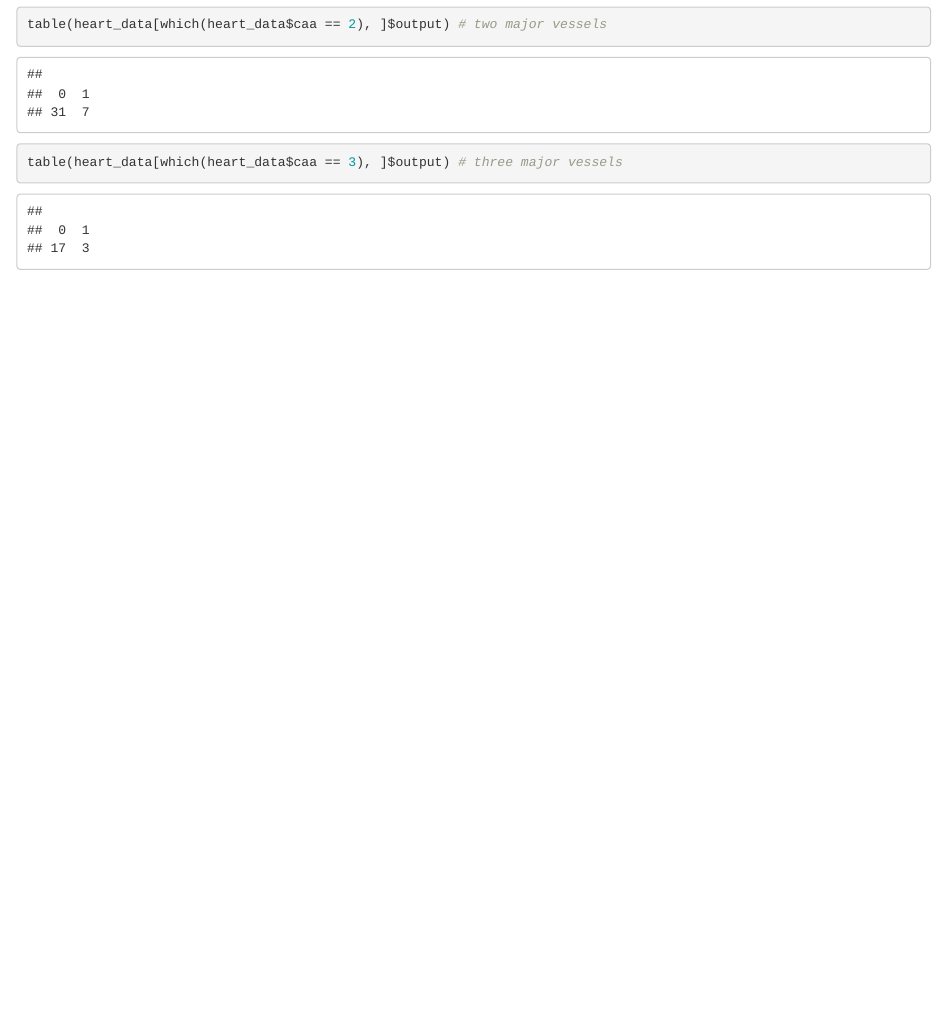
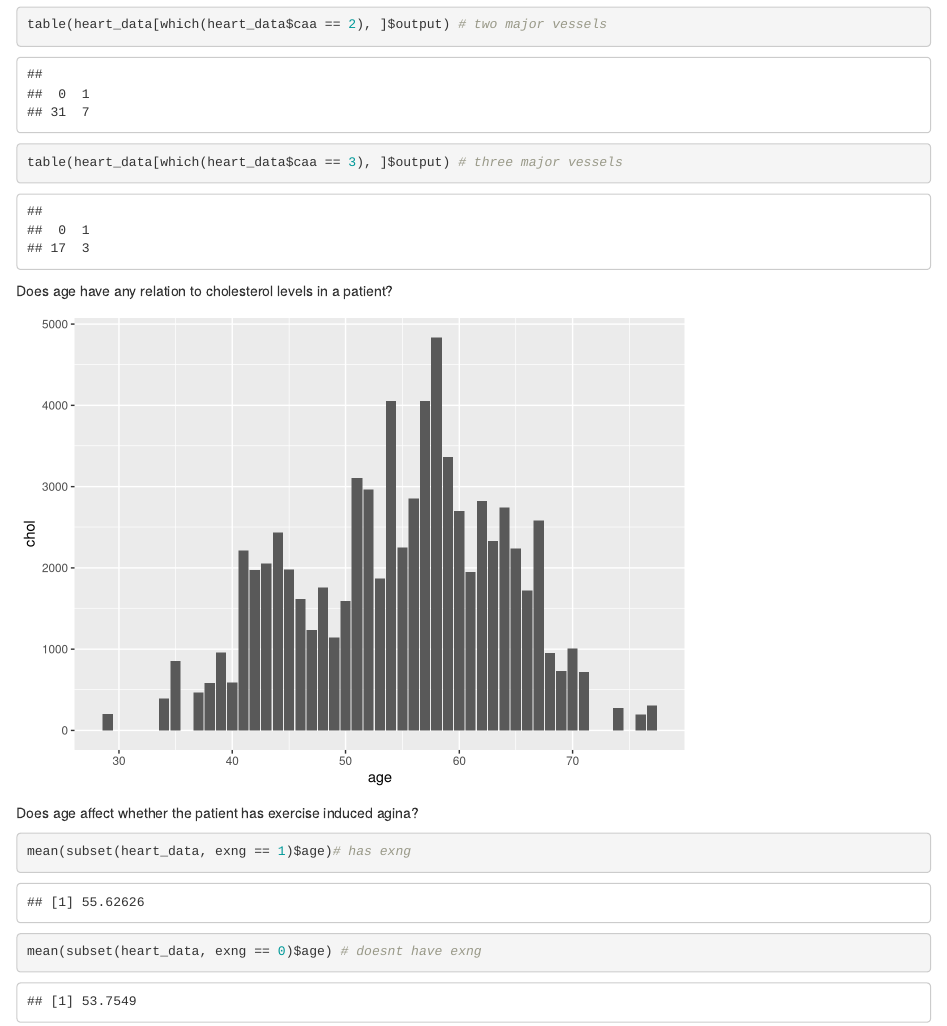
Before and after one commit to nebudev14/Heart-Attack-Analysis, an R Markdown document (analysis.Rmd): the page in a window 1100 px wide, from 4110 px down. Rendered offline with R 4.5, knitr and Pandoc, with nearby package versions.

Commit message:
Check if age has an effect on whether patient has exng or not and add it to Rmd

````diff
--- a/analysis.Rmd
+++ b/analysis.Rmd
@@ -138,3 +138,16 @@ table(heart_data[which(heart_data$caa == 1), ]$output) # one major vessel
 table(heart_data[which(heart_data$caa == 2), ]$output) # two major vessels
 table(heart_data[which(heart_data$caa == 3), ]$output) # three major vessels
 ```
+
+Does age have any relation to cholesterol levels in a patient?
+
+```{r echo = FALSE}
+ggplot(heart_data, aes(age, chol)) + geom_col()
+```
+
+Does age affect whether the patient has exercise induced agina?
+
+```{r}
+mean(subset(heart_data, exng == 1)$age)# has exng
+mean(subset(heart_data, exng == 0)$age) # doesnt have exng
+```
````
